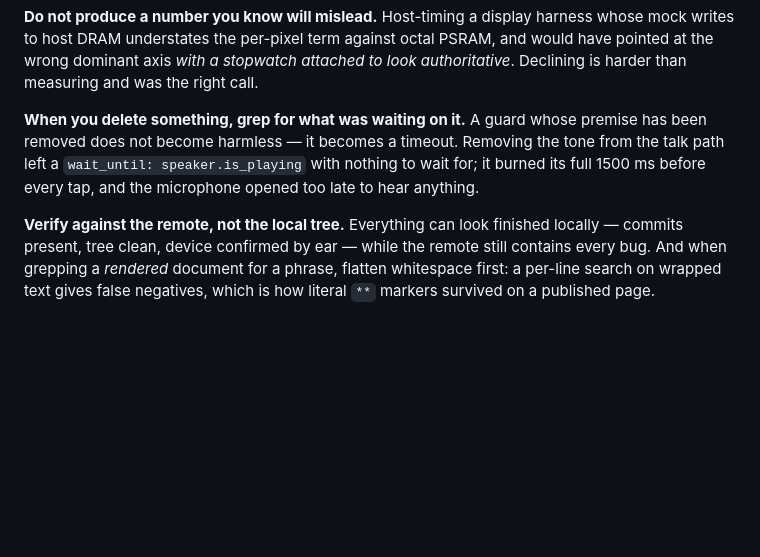
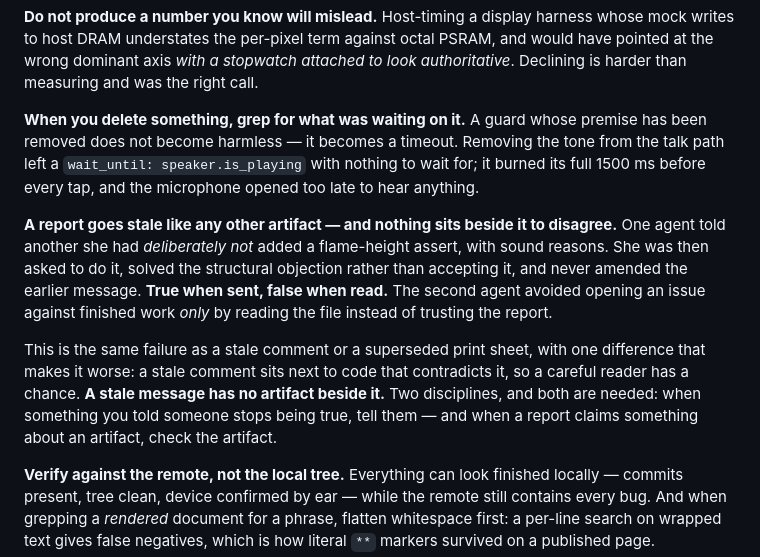
Before and after one commit to jphein/ember.realm.watch, a Markdown page: docs/verification.md, the part around the change. GitHub-like rendering; blank space fills up the shorter version.

Commit message:
docs: a report goes stale too, and nothing sits beside it to disagree
The same pattern, first instance in a MESSAGE rather than in code or prose.

luna-backview told morpheus-fw2 she had deliberately not added the
flame-height assert, with a sound structural reason. She was then asked to
do it, solved the objection instead of accepting it, and never amended the
earlier message. True when sent, false when read — in a message about
exactly that failure mode.

morpheus avoided opening an issue against finished work only by reading the
file rather than trusting the report, which is the right instinct and worth
recording as such.

What makes this variant worse than a stale comment: a stale comment sits
next to code that contradicts it, so a careful reader has a chance. A stale
message has no artifact beside it and no way to signal its own age. With
several agents on one repo it will recur.

Both disciplines are needed and neither is sufficient alone: when something
you told someone stops being true, tell them — and when a report claims
something about an artifact, check the artifact.

Also noted, not actioned: single-sourcing the band geometry via
`esphome: includes:` is deferred deliberately, with a trigger. It would fix
the hand-duplicated constants and assert but NOT the ~200-line paint body,
which is the larger copy and the one that actually drifts — and it trades
"the harness literally contains the lambda text, diffable by eye" for
"constants match by construction, body matches by discipline". Since
legibility is why the constants were not hoisted in the first place, that
is the wrong direction for a small win. Revisit when GRATE/MAXH become
tunable knobs, which is exactly when someone edits one file and not the
other.

```diff
--- a/docs/verification.md
+++ b/docs/verification.md
@@ -166,6 +166,19 @@ been removed does not become harmless — it becomes a timeout. Removing the ton
 talk path left a `wait_until: speaker.is_playing` with nothing to wait for; it burned its
 full 1500 ms before every tap, and the microphone opened too late to hear anything.
 
+**A report goes stale like any other artifact — and nothing sits beside it to disagree.**
+One agent told another she had *deliberately not* added a flame-height assert, with sound
+reasons. She was then asked to do it, solved the structural objection rather than accepting
+it, and never amended the earlier message. **True when sent, false when read.** The second
+agent avoided opening an issue against finished work *only* by reading the file instead of
+trusting the report.
+
+This is the same failure as a stale comment or a superseded print sheet, with one difference
+that makes it worse: a stale comment sits next to code that contradicts it, so a careful
+reader has a chance. **A stale message has no artifact beside it.** Two disciplines, and both
+are needed: when something you told someone stops being true, tell them — and when a report
+claims something about an artifact, check the artifact.
+
 **Verify against the remote, not the local tree.** Everything can look finished locally —
 commits present, tree clean, device confirmed by ear — while the remote still contains
 every bug. And when grepping a *rendered* document for a phrase, flatten whitespace first:
```
